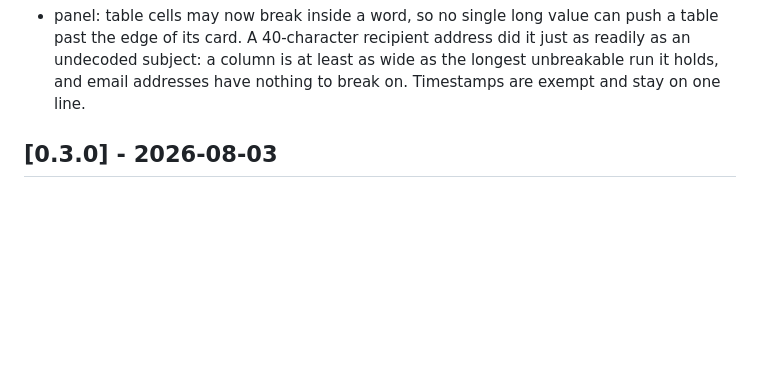
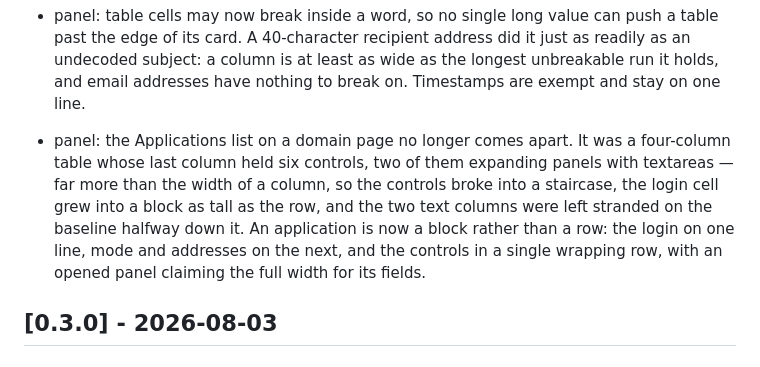
Before and after one commit to mixeme/selfpost, a Markdown page: CHANGELOG.md, the part around the change. GitHub-like rendering; blank space fills up the shorter version.

Commit message:
docs: note the Applications layout fix in the CHANGELOG
The change itself landed in 8add005, which swept up an unrelated tree while
the layout work was still in progress, so its message says nothing about
Applications. Splitting that commit would mean rewriting a branch already
pushed to origin; the entry here stands in for it instead.

Co-Authored-By: Claude Opus 5 <noreply@anthropic.com>

```diff
--- a/CHANGELOG.md
+++ b/CHANGELOG.md
@@ -29,6 +29,15 @@ Format follows [Keep a Changelog](https://keepachangelog.com/en/1.1.0/); version
   it just as readily as an undecoded subject: a column is at least as wide as
   the longest unbreakable run it holds, and email addresses have nothing to
   break on. Timestamps are exempt and stay on one line.
+
+- panel: the Applications list on a domain page no longer comes apart. It was a
+  four-column table whose last column held six controls, two of them expanding
+  panels with textareas — far more than the width of a column, so the controls
+  broke into a staircase, the login cell grew into a block as tall as the row,
+  and the two text columns were left stranded on the baseline halfway down it.
+  An application is now a block rather than a row: the login on one line, mode
+  and addresses on the next, and the controls in a single wrapping row, with an
+  opened panel claiming the full width for its fields.
 
 ## [0.3.0] - 2026-08-03
 
```
